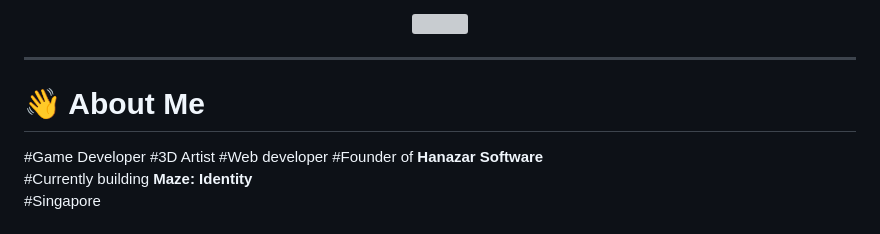
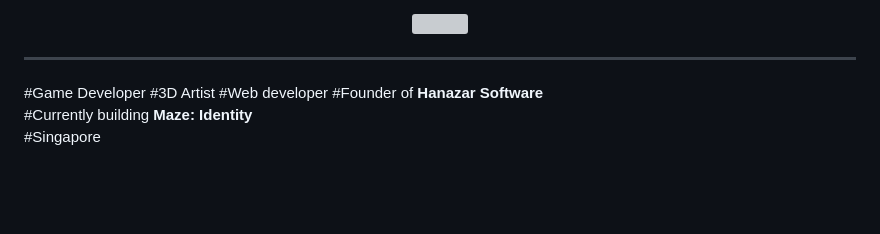
Before and after one commit to hzagaming/hzagaming, a Markdown page: README.md, the part around one of its changes. Rendered like a GitHub page; blank space fills up the shorter version; grey boxes are pictures that could not be loaded.

Commit message:
Remove badge links for various platforms
Removed several badge links from the README.

```diff
--- a/README.md
+++ b/README.md
@@ -102,8 +69,6 @@
 
 
 ---
-
-# 👋 About Me
 
 #Game Developer
 #3D Artist
```
Also changed, not shown: other parts of README.md (+0 -33 lines).
